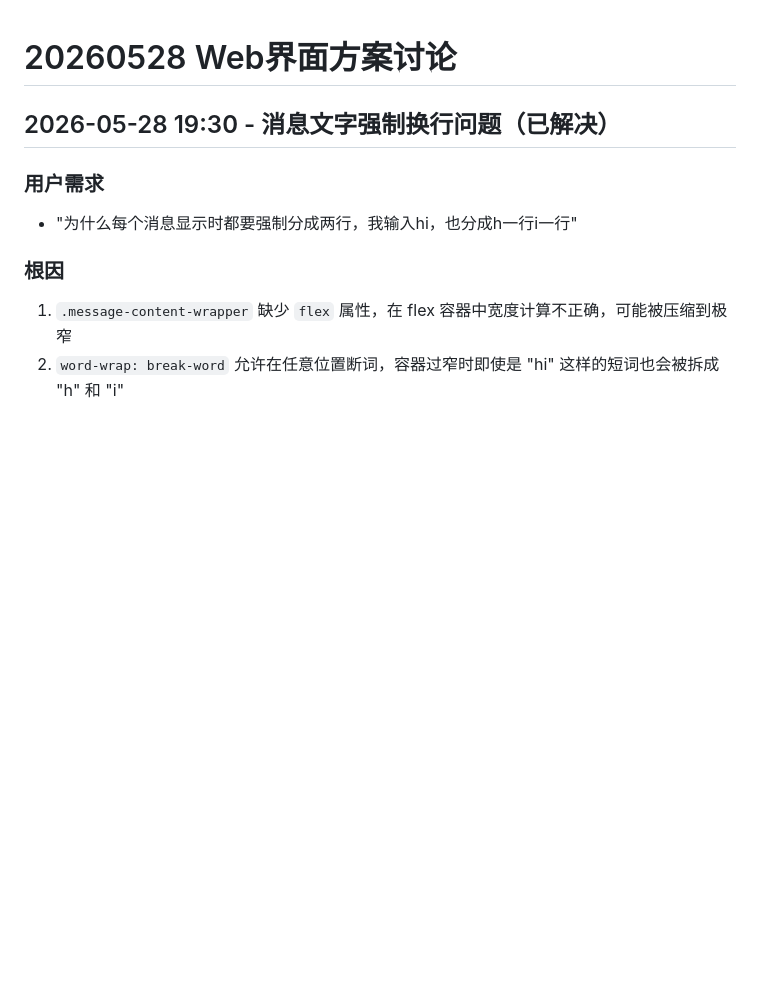
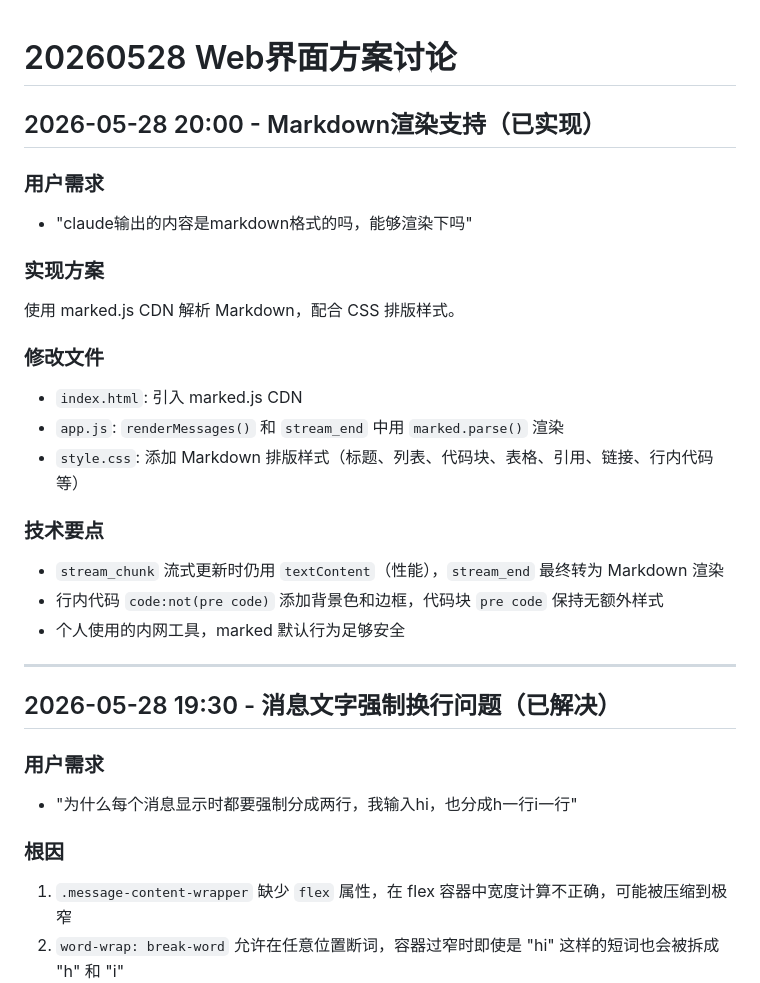
Before and after one commit to saknayo/RemoteCodex, a Markdown page: disscuss/20260528-web界面方案讨论.md, the part around the change. GitHub-like rendering; blank space fills up the shorter version.

Commit message:
docs: 归档Markdown渲染支持实现记录
Co-Authored-By: Claude Opus 4.7 <noreply@anthropic.com>

```diff
--- a/disscuss/20260528-web界面方案讨论.md
+++ b/disscuss/20260528-web界面方案讨论.md
@@ -1,4 +1,24 @@
 # 20260528 Web界面方案讨论
+
+## 2026-05-28 20:00 - Markdown渲染支持（已实现）
+
+### 用户需求
+- "claude输出的内容是markdown格式的吗，能够渲染下吗"
+
+### 实现方案
+使用 marked.js CDN 解析 Markdown，配合 CSS 排版样式。
+
+### 修改文件
+- `index.html`: 引入 marked.js CDN
+- `app.js`: `renderMessages()` 和 `stream_end` 中用 `marked.parse()` 渲染
+- `style.css`: 添加 Markdown 排版样式（标题、列表、代码块、表格、引用、链接、行内代码等）
+
+### 技术要点
+- `stream_chunk` 流式更新时仍用 `textContent`（性能），`stream_end` 最终转为 Markdown 渲染
+- 行内代码 `code:not(pre code)` 添加背景色和边框，代码块 `pre code` 保持无额外样式
+- 个人使用的内网工具，marked 默认行为足够安全
+
+---
 
 ## 2026-05-28 19:30 - 消息文字强制换行问题（已解决）
 
```
